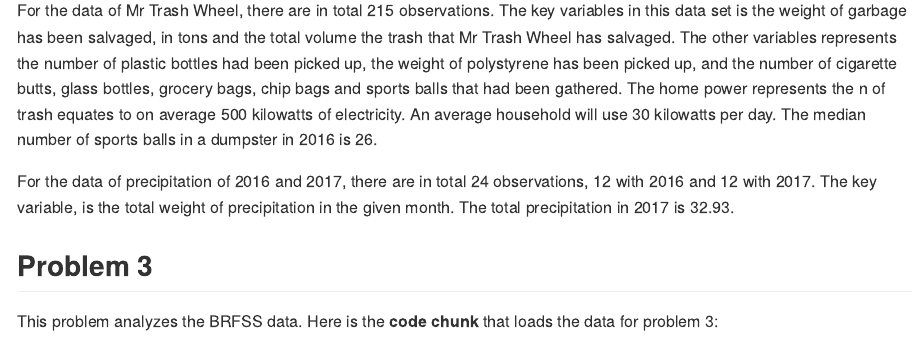
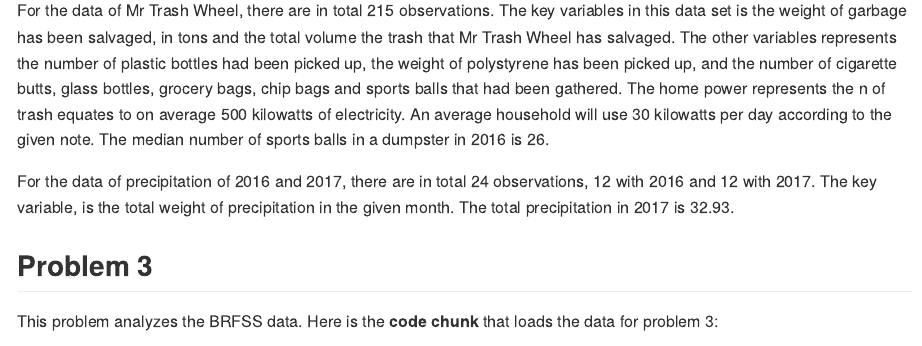
Before and after one commit to cocococozou/p8105_hw2_xz2809, an R Markdown document (p8105_hw2_xz2809.Rmd): the page in a window 1100 px wide, from 2780 px down. The pictures show the output file p8105_hw2_xz2809.md that the author committed with the source, drawn offline in the style of GitHub; long lines of code are wrapped.

Commit message:
some comment of problem 2

````diff
--- a/p8105_hw2_xz2809.Rmd
+++ b/p8105_hw2_xz2809.Rmd
@@ -111,7 +111,7 @@
   month.name[combine_precipitation_data$month]
 ```
 
-For the data of Mr Trash Wheel, there are in total 215 observations. The key variables in this data set is the weight of garbage has been salvaged, in tons and the total volume the trash that Mr Trash Wheel has salvaged. The other variables represents the number of plastic bottles had been picked up, the weight of polystyrene has been picked up, and the number of cigarette butts, glass bottles, grocery bags, chip bags and sports balls that had been gathered. The home power represents the n of trash equates to on average 500 kilowatts of electricity. An average household will use 30 kilowatts per day. The median number of sports balls in a dumpster in 2016 is `r median(filter(trashwheel_data, year==2016)$sports_balls)`.
+For the data of Mr Trash Wheel, there are in total 215 observations. The key variables in this data set is the weight of garbage has been salvaged, in tons and the total volume the trash that Mr Trash Wheel has salvaged. The other variables represents the number of plastic bottles had been picked up, the weight of polystyrene has been picked up, and the number of cigarette butts, glass bottles, grocery bags, chip bags and sports balls that had been gathered. The home power represents the n of trash equates to on average 500 kilowatts of electricity. An average household will use 30 kilowatts per day according to the given note. The median number of sports balls in a dumpster in 2016 is `r median(filter(trashwheel_data, year==2016)$sports_balls)`.
 
 For the data of precipitation of 2016 and 2017, there are in total 24 observations, 12 with 2016 and 12 with 2017. The key variable, is the total weight of precipitation in the given month. The total precipitation in 2017 is `r sum(filter(combine_precipitation_data, year==2017)$weight)`.
 
````
Also changed, not shown: p8105_hw2_xz2809.md.
